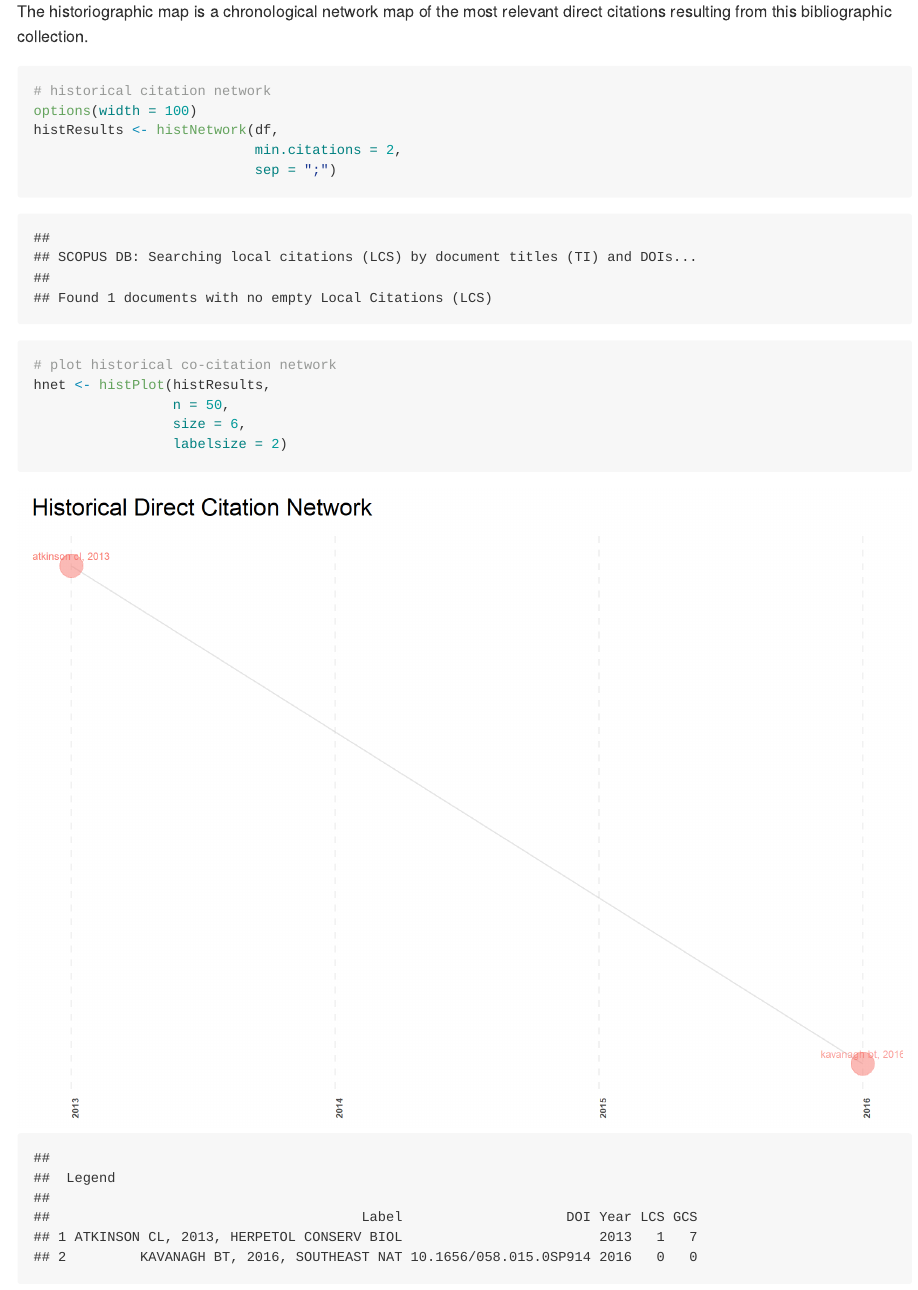
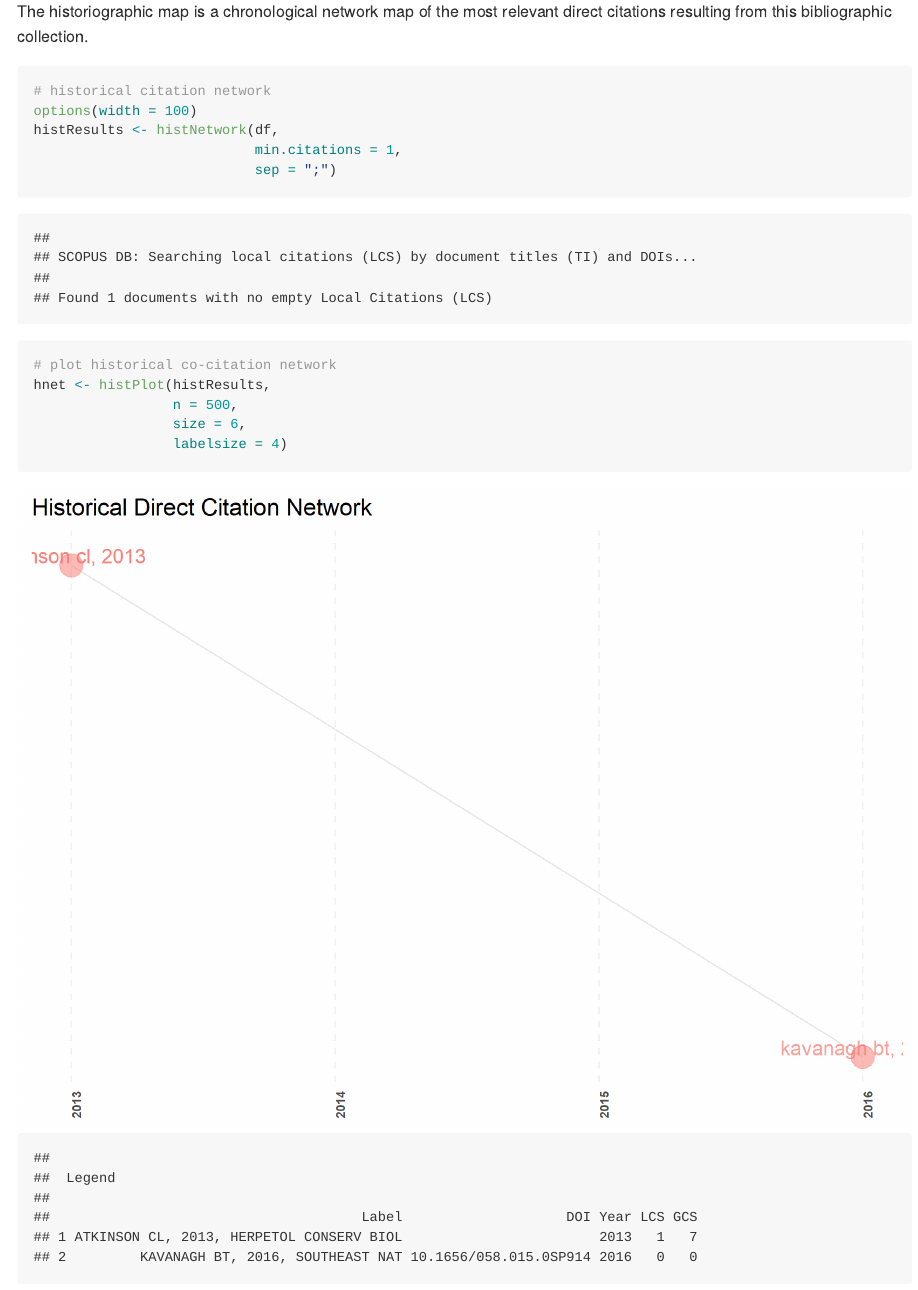
Before and after one commit to aksel-blaise/sc-lit, an R Markdown document (sc-lit.Rmd): the page in a window 1100 px wide, from 12520 px down. The pictures show the output file sc-lit.md that the author committed with the source, drawn offline in the style of GitHub.

Commit message:
<tinker>

````diff
--- a/sc-lit.Rmd
+++ b/sc-lit.Rmd
@@ -158,14 +158,14 @@ The historiographic map is a chronological network map of the most relevant dire
 # historical citation network
 options(width = 100)
 histResults <- histNetwork(df,
-                           min.citations = 2,
+                           min.citations = 1,
                            sep = ";")
 
 # plot historical co-citation network
 hnet <- histPlot(histResults,
-                 n = 50,
+                 n = 500,
                  size = 6,
-                 labelsize = 2)
+                 labelsize = 4)
 ```
 
 ### Yearly occurrences of top keywords/terms
````
Also changed, not shown: sc-lit.md, sc-lit_files/figure-gfm/auth.co.cite-1.png, sc-lit_files/figure-gfm/auth.collab-1.png, sc-lit_files/figure-gfm/auth.coup-1.png, sc-lit_files/figure-gfm/co.word-1.png, sc-lit_files/figure-gfm/edu.network-1.png, sc-lit_files/figure-gfm/hdcn-1.png, sc-lit.Rmd (4 more changed lines).
